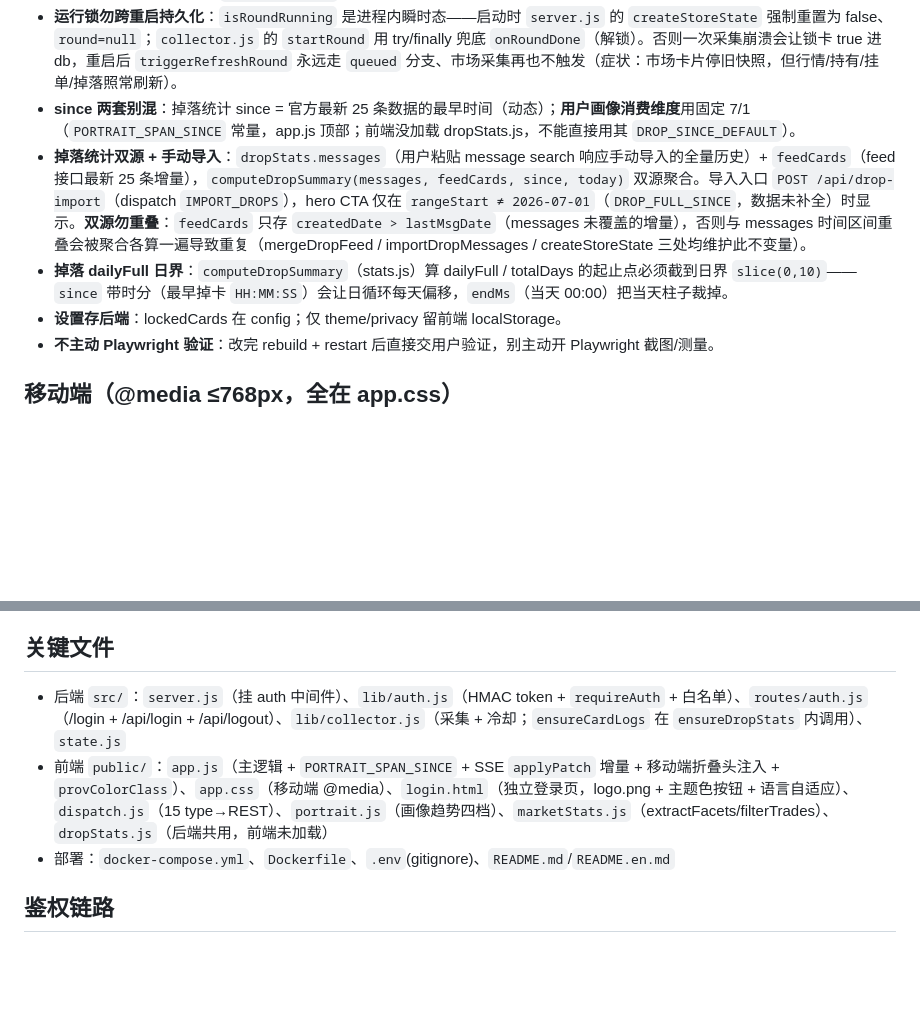
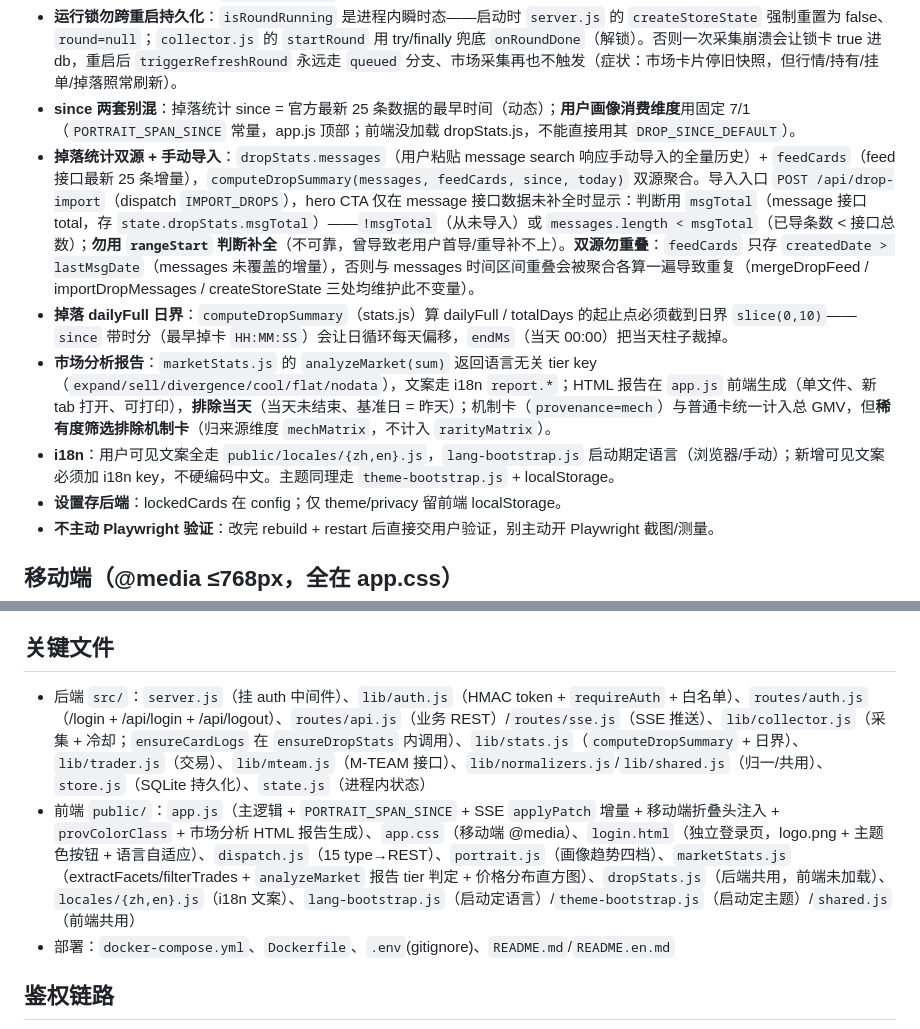
Before and after one commit to doc2page/mcard, a Markdown page: CLAUDE.md, 2 parts joined by grey strips. GitHub-like rendering; blank space fills up the shorter version.

Commit message:
docs: CLAUDE.md 补市场分析报告/i18n/掉落 msgTotal 判断 + 关键文件速查

```diff
--- a/CLAUDE.md
+++ b/CLAUDE.md
@@ -26,8 +26,10 @@ npm test                              # node --test tests/**/*.test.js
 - **手动触发**：所有采集/交易由页面手动点击触发，无后台轮询（反风控）。冷却：market 8s / trades·orders·marketData 8s / cardLog·inventory 30s + `isRoundRunning` 锁 + randSleep 400-900ms。
 - **运行锁勿跨重启持久化**：`isRoundRunning` 是进程内瞬时态——启动时 `server.js` 的 `createStoreState` 强制重置为 false、`round=null`；`collector.js` 的 `startRound` 用 try/finally 兜底 `onRoundDone`（解锁）。否则一次采集崩溃会让锁卡 true 进 db，重启后 `triggerRefreshRound` 永远走 `queued` 分支、市场采集再也不触发（症状：市场卡片停旧快照，但行情/持有/挂单/掉落照常刷新）。
 - **since 两套别混**：掉落统计 since = 官方最新 25 条数据的最早时间（动态）；**用户画像消费维度**用固定 7/1（`PORTRAIT_SPAN_SINCE` 常量，app.js 顶部；前端没加载 dropStats.js，不能直接用其 `DROP_SINCE_DEFAULT`）。
-- **掉落统计双源 + 手动导入**：`dropStats.messages`（用户粘贴 message search 响应手动导入的全量历史）+ `feedCards`（feed 接口最新 25 条增量），`computeDropSummary(messages, feedCards, since, today)` 双源聚合。导入入口 `POST /api/drop-import`（dispatch `IMPORT_DROPS`），hero CTA 仅在 `rangeStart ≠ 2026-07-01`（`DROP_FULL_SINCE`，数据未补全）时显示。**双源勿重叠**：`feedCards` 只存 `createdDate > lastMsgDate`（messages 未覆盖的增量），否则与 messages 时间区间重叠会被聚合各算一遍导致重复（mergeDropFeed / importDropMessages / createStoreState 三处均维护此不变量）。
+- **掉落统计双源 + 手动导入**：`dropStats.messages`（用户粘贴 message search 响应手动导入的全量历史）+ `feedCards`（feed 接口最新 25 条增量），`computeDropSummary(messages, feedCards, since, today)` 双源聚合。导入入口 `POST /api/drop-import`（dispatch `IMPORT_DROPS`），hero CTA 仅在 message 接口数据未补全时显示：判断用 `msgTotal`（message 接口 total，存 `state.dropStats.msgTotal`）——`!msgTotal`（从未导入）或 `messages.length < msgTotal`（已导条数 < 接口总数）；**勿用 `rangeStart` 判断补全**（不可靠，曾导致老用户首导/重导补不上）。**双源勿重叠**：`feedCards` 只存 `createdDate > lastMsgDate`（messages 未覆盖的增量），否则与 messages 时间区间重叠会被聚合各算一遍导致重复（mergeDropFeed / importDropMessages / createStoreState 三处均维护此不变量）。
 - **掉落 dailyFull 日界**：`computeDropSummary`（stats.js）算 dailyFull / totalDays 的起止点必须截到日界 `slice(0,10)`——`since` 带时分（最早掉卡 `HH:MM:SS`）会让日循环每天偏移，`endMs`（当天 00:00）把当天柱子裁掉。
+- **市场分析报告**：`marketStats.js` 的 `analyzeMarket(sum)` 返回语言无关 tier key（`expand/sell/divergence/cool/flat/nodata`），文案走 i18n `report.*`；HTML 报告在 `app.js` 前端生成（单文件、新 tab 打开、可打印），**排除当天**（当天未结束、基准日 = 昨天）；机制卡（`provenance=mech`）与普通卡统一计入总 GMV，但**稀有度筛选排除机制卡**（归来源维度 `mechMatrix`，不计入 `rarityMatrix`）。
+- **i18n**：用户可见文案全走 `public/locales/{zh,en}.js`，`lang-bootstrap.js` 启动期定语言（浏览器/手动）；新增可见文案必须加 i18n key，不硬编码中文。主题同理走 `theme-bootstrap.js` + localStorage。
 - **设置存后端**：lockedCards 在 config；仅 theme/privacy 留前端 localStorage。
 - **不主动 Playwright 验证**：改完 rebuild + restart 后直接交用户验证，别主动开 Playwright 截图/测量。
 
@@ -39,8 +41,8 @@ npm test                              # node --test tests/**/*.test.js
 
 ## 关键文件
 
-- 后端 `src/`：`server.js`（挂 auth 中间件）、`lib/auth.js`（HMAC token + `requireAuth` + 白名单）、`routes/auth.js`（/login + /api/login + /api/logout）、`lib/collector.js`（采集 + 冷却；`ensureCardLogs` 在 `ensureDropStats` 内调用）、`state.js`
-- 前端 `public/`：`app.js`（主逻辑 + `PORTRAIT_SPAN_SINCE` + SSE `applyPatch` 增量 + 移动端折叠头注入 + `provColorClass`）、`app.css`（移动端 @media）、`login.html`（独立登录页，logo.png + 主题色按钮 + 语言自适应）、`dispatch.js`（15 type→REST）、`portrait.js`（画像趋势四档）、`marketStats.js`（extractFacets/filterTrades）、`dropStats.js`（后端共用，前端未加载）
+- 后端 `src/`：`server.js`（挂 auth 中间件）、`lib/auth.js`（HMAC token + `requireAuth` + 白名单）、`routes/auth.js`（/login + /api/login + /api/logout）、`routes/api.js`（业务 REST）/`routes/sse.js`（SSE 推送）、`lib/collector.js`（采集 + 冷却；`ensureCardLogs` 在 `ensureDropStats` 内调用）、`lib/stats.js`（`computeDropSummary` + 日界）、`lib/trader.js`（交易）、`lib/mteam.js`（M-TEAM 接口）、`lib/normalizers.js`/`lib/shared.js`（归一/共用）、`store.js`（SQLite 持久化）、`state.js`（进程内状态）
+- 前端 `public/`：`app.js`（主逻辑 + `PORTRAIT_SPAN_SINCE` + SSE `applyPatch` 增量 + 移动端折叠头注入 + `provColorClass` + 市场分析 HTML 报告生成）、`app.css`（移动端 @media）、`login.html`（独立登录页，logo.png + 主题色按钮 + 语言自适应）、`dispatch.js`（15 type→REST）、`portrait.js`（画像趋势四档）、`marketStats.js`（extractFacets/filterTrades + `analyzeMarket` 报告 tier 判定 + 价格分布直方图）、`dropStats.js`（后端共用，前端未加载）、`locales/{zh,en}.js`（i18n 文案）、`lang-bootstrap.js`（启动定语言）/`theme-bootstrap.js`（启动定主题）/`shared.js`（前端共用）
 - 部署：`docker-compose.yml`、`Dockerfile`、`.env`(gitignore)、`README.md`/`README.en.md`
 
 ## 鉴权链路
```
